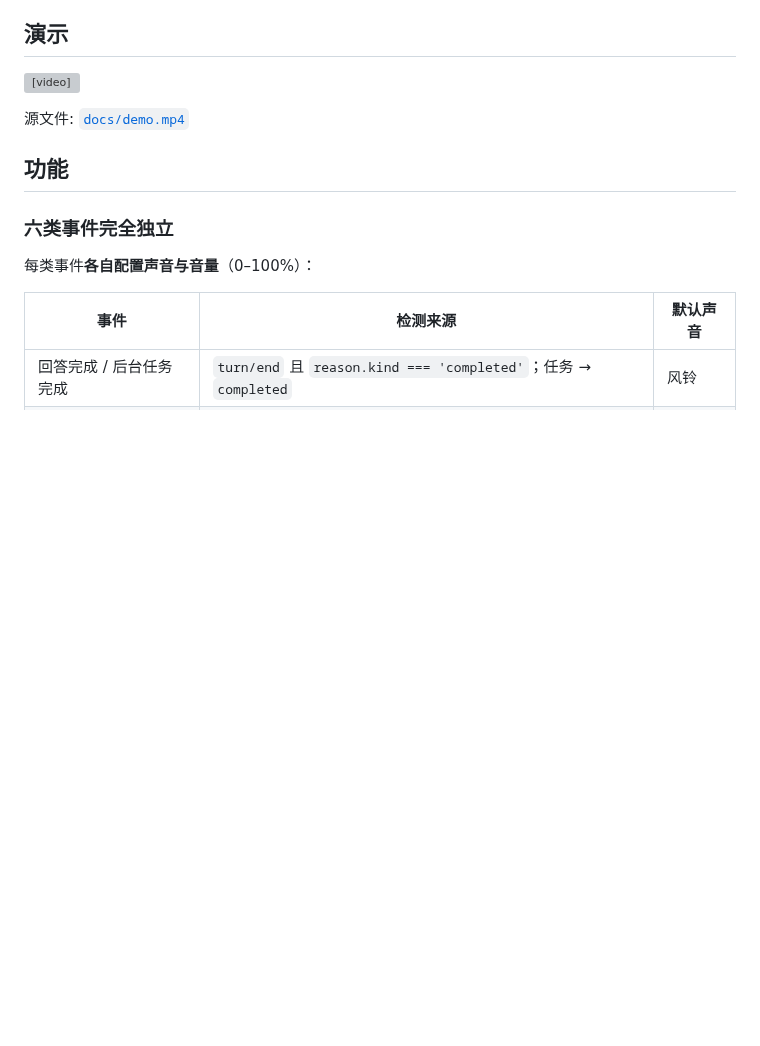
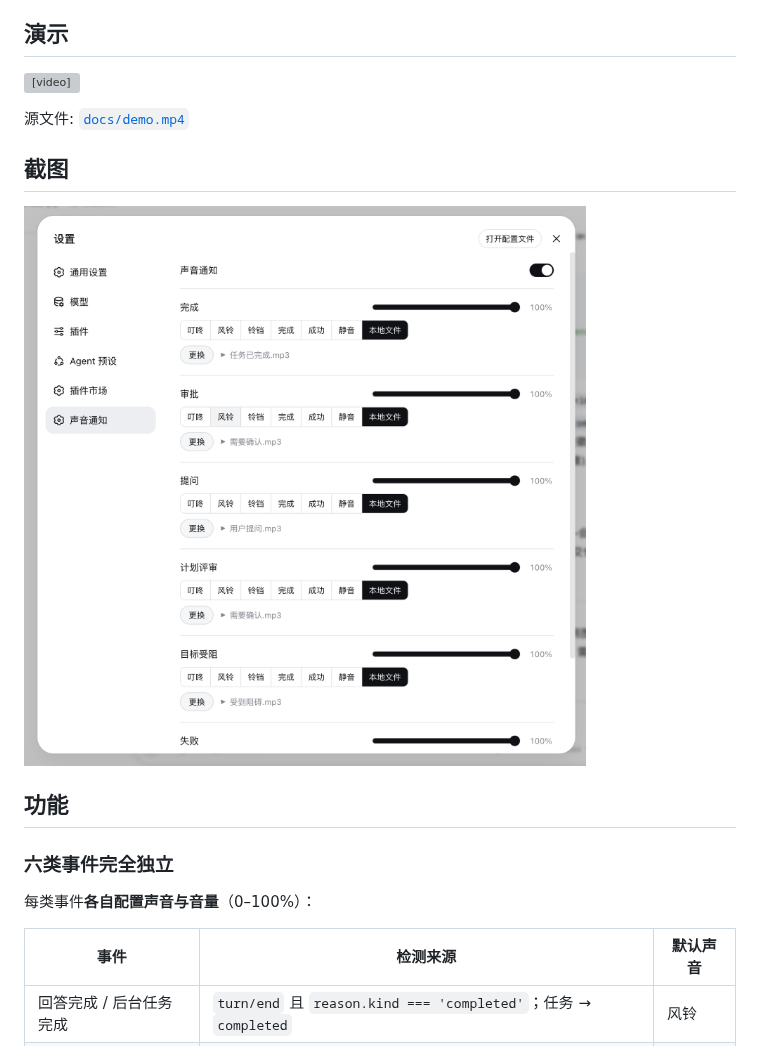
Before and after one commit to AI-Galaxy-GPU/dsh-sound, a Markdown page: README.zh.md, the part around the change. Drawn GitHub-style; pictures changed too: assets/screenshots/sound-image.png (added); blank space fills up the shorter version; grey boxes are pictures that could not be loaded.

```diff
--- a/README.zh.md
+++ b/README.zh.md
@@ -12,6 +12,10 @@ DeepSeek Harness（DSH）Web 端插件：**任务完成后播放通知铃声**
 <video src="https://github.com/user-attachments/assets/4441d222-5b74-4598-895e-fd5678641ee7" controls></video>
 
 源文件: [`docs/demo.mp4`](docs/demo.mp4)
+
+## 截图
+
+![dsh-sound 设置](assets/screenshots/sound-image.png)
 
 ## 功能
 
```
Also changed, not shown: README.md (+4 -0 lines).
